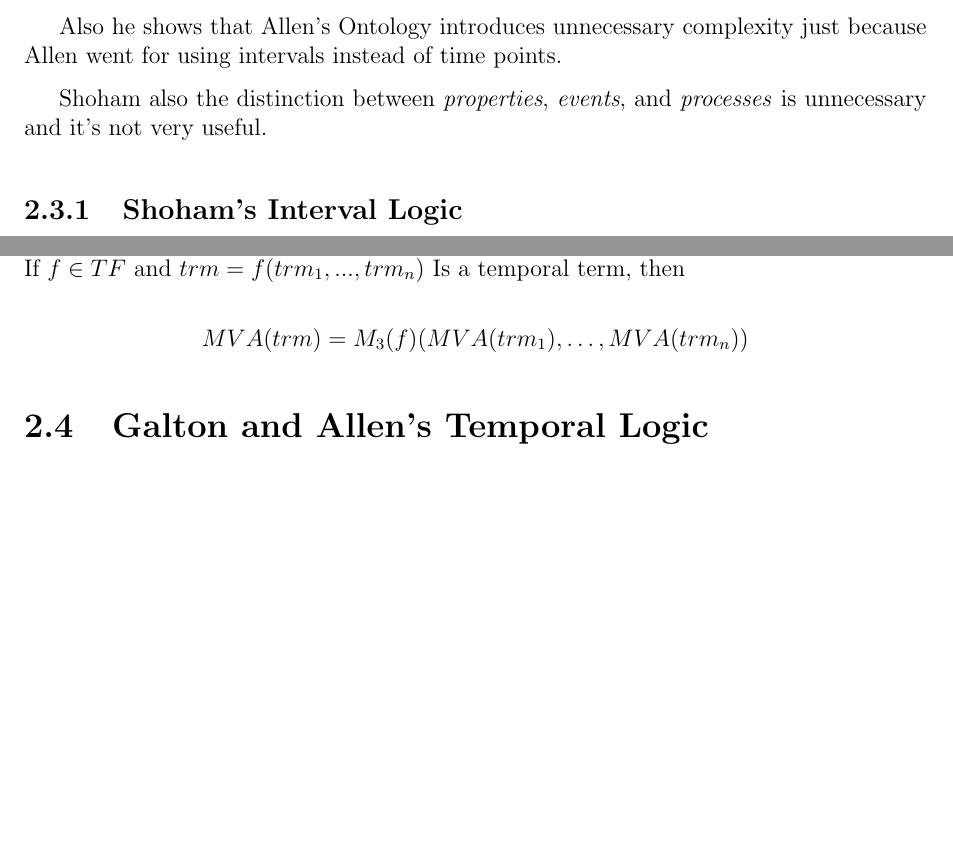
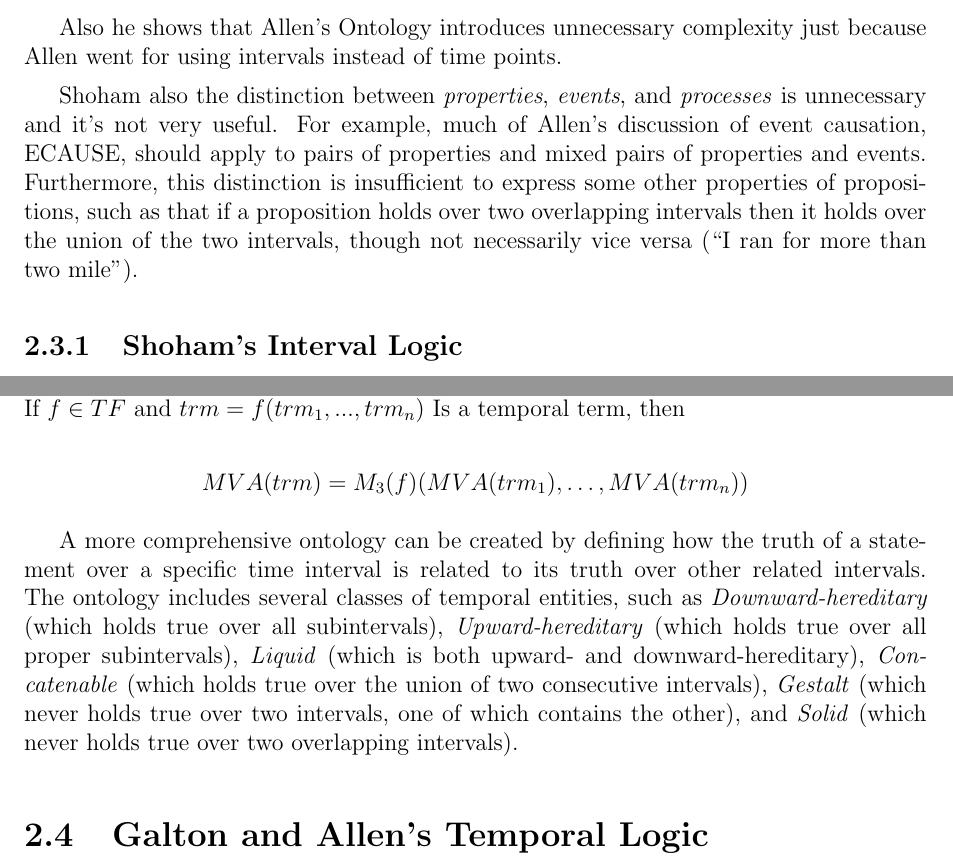
Before and after one commit to aboueleyes/bachelor-thesis, a LaTeX thesis (thesis.tex, which reads chapters/ch2.tex): two parts of pages 7 and 9 of 10 before the commit and two parts of pages 7 and 9 of 12 after it, joined at a grey line, cut so that both start at the same text, the shorter picture padded with empty space. Compiled offline with pdfLaTeX.

Commit message:
update shoahm

```diff
--- a/chapters/ch2.tex
+++ b/chapters/ch2.tex
@@ -134,6 +134,8 @@ Shoham shows how Allen' Ontology have a problem defining the properties as they
 Also he shows that Allen's Ontology introduces unnecessary complexity just because Allen went for using intervals instead of time points.
 
 Shoham also the distinction between \textit{properties}, \textit{events}, and \textit{processes} is unnecessary and it's not very useful.
+For example, much of Allen's discussion of event causation, ECAUSE, should apply to pairs of properties and mixed pairs of properties and events. Furthermore, this distinction is insufficient to express some other properties of propositions, such as that if a proposition holds over two overlapping intervals then it holds over
+the union of the two intervals, though not necessarily vice versa (``I ran for more than two mile'').
 
 
 \subsection{Shoham's Interval Logic}
@@ -203,6 +206,12 @@ temporal term, then
 	MVA(trm) = M_3(f)(MVA(trm_1), \dots, MVA(trm_n))
 \]
 
+A more comprehensive ontology can be created by defining how the truth of a statement over a specific time interval is related to its truth over other related intervals.
+The ontology includes several classes of temporal entities, such as \textit{Downward-hereditary} (which holds true over all subintervals), \textit{Upward-hereditary} (which holds true over all proper subintervals), \textit{Liquid} (which is both upward- and downward-hereditary), \textit{Concatenable} (which holds true over the union of two consecutive intervals),
+\textit{Gestalt} (which never holds true over two intervals, one of which contains the other), and \textit{Solid} (which never holds true over two overlapping intervals).
+
+
+
 \section{Galton and Allen's Temporal Logic}
 In his paper \cite{galton2004}, Galton shows that Allen's Ontology is unsuitable for representing facts and continuous change.
 
```
Also changed, not shown: chapters/ch2.tex (1 more changed lines), 1 other file.
